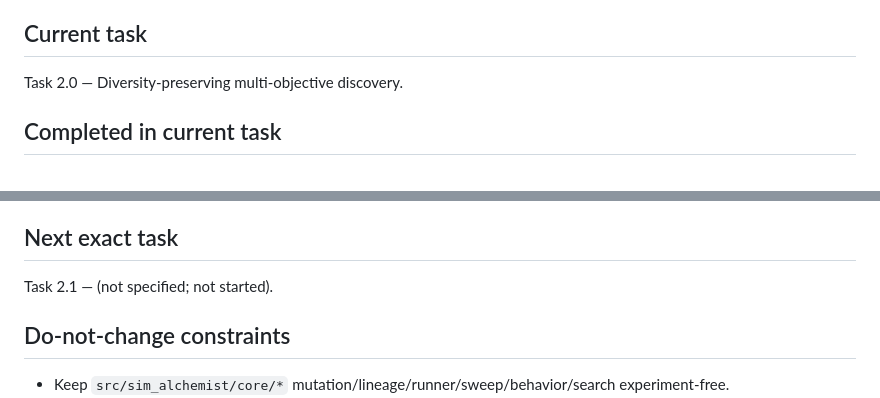
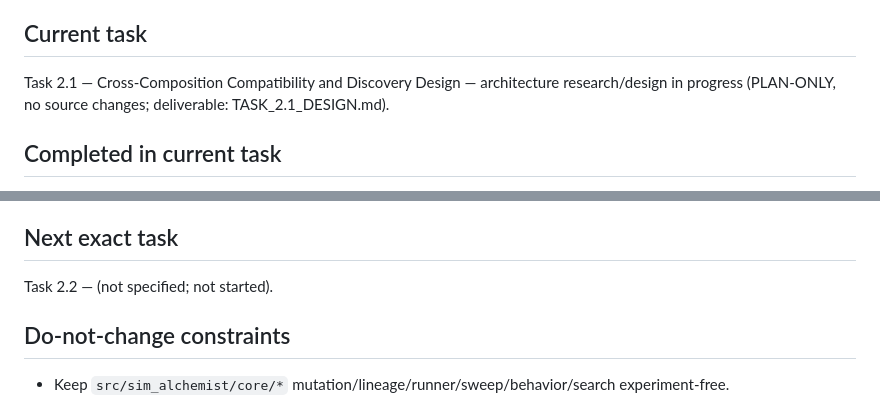
Before and after one commit to SakshamJ01/Simulation-Alchemist, a Markdown page: PROJECT_STATE.md, 2 parts joined by grey strips. Drawn GitHub-style.

Commit message:
docs: design cross-composition compatibility

```diff
--- a/PROJECT_STATE.md
+++ b/PROJECT_STATE.md
@@ -50,7 +50,7 @@ Task 2.0 complete (Diversity-preserving multi-objective discovery)
 - pyright — 0 errors
 
 ## Current task
-Task 2.0 — Diversity-preserving multi-objective discovery.
+Task 2.1 — Cross-Composition Compatibility and Discovery Design — architecture research/design in progress (PLAN-ONLY, no source changes; deliverable: TASK_2.1_DESIGN.md).
 
 ## Completed in current task
 - `behavior.py` gains the behavioral-distance primitive layer: `behavior_vector` (deterministic flat vector, None/non-finite -> 0.0, divergence excluded by default), `behavior_distance` (Euclidean, symmetric, key-aware, missing/constant/NaN-safe), `select_diverse_frontier` (greedy `qw*quality + dw*min_dist` selection, deterministic tie-break, seed = highest quality), `compute_frontier_diagnostics` / `FrontierDiagnostics` (mean/min/max pairwise distance, unique behavioral signatures, mean quality)
@@ -72,7 +72,7 @@ Task 2.0 — Diversity-preserving multi-objective discovery.
 - Parameters hand-tuned for validated runs.
 
 ## Next exact task
-Task 2.1 — (not specified; not started).
+Task 2.2 — (not specified; not started).
 
 ## Do-not-change constraints
 - Keep `src/sim_alchemist/core/*` mutation/lineage/runner/sweep/behavior/search experiment-free.
```
Also changed, not shown: TASK_2.1_DESIGN.md (added, +380 -0 lines).
